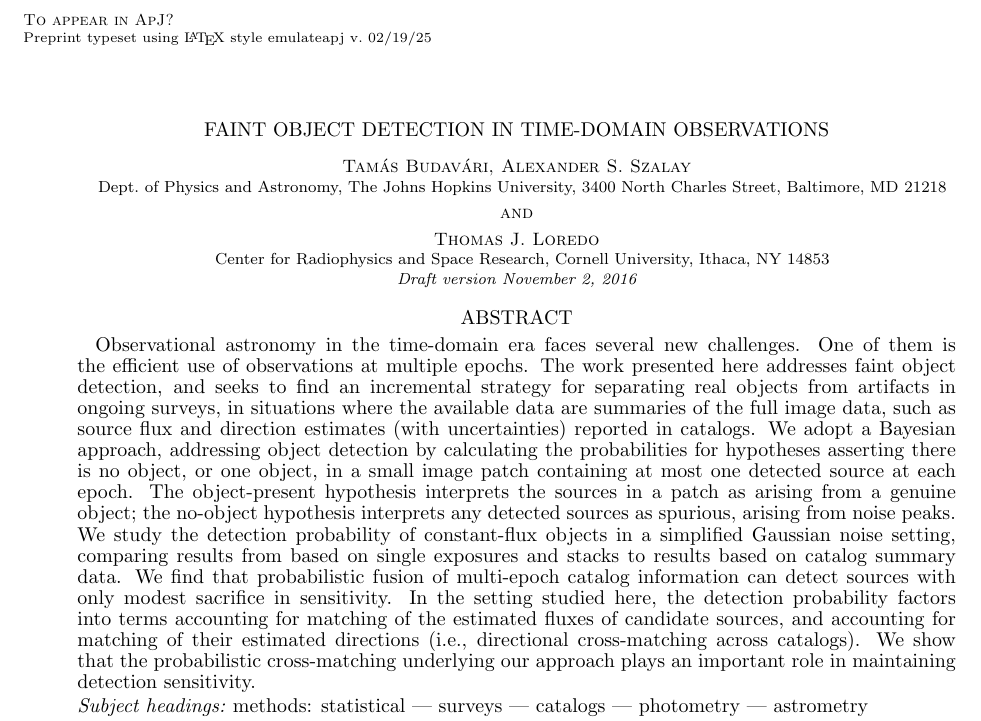
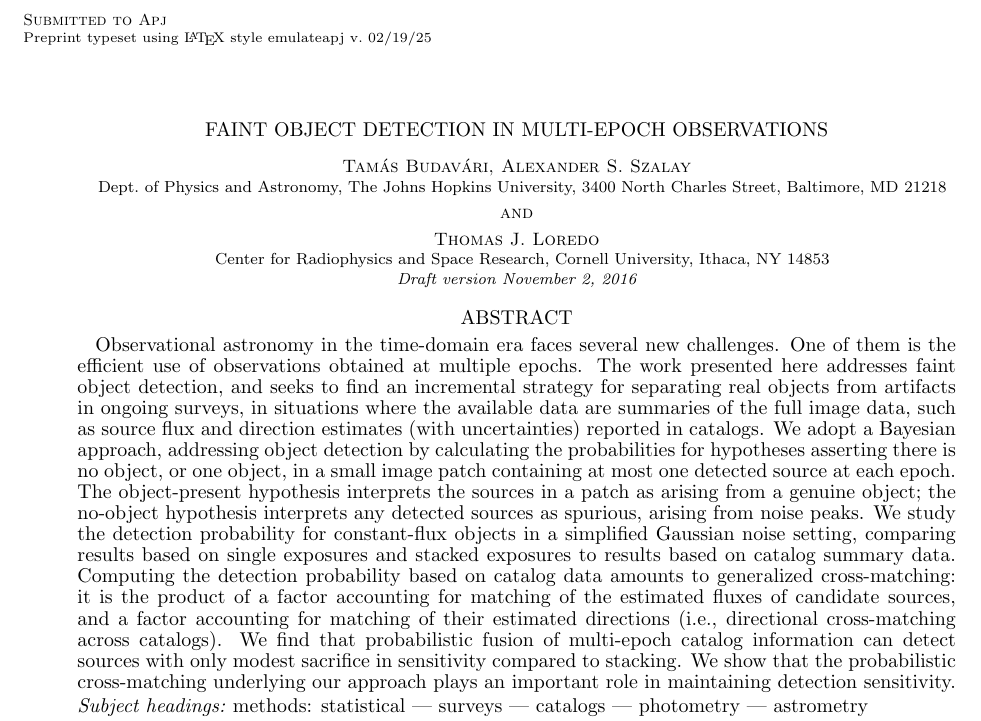
Before and after one commit to tloredo/MultiEpoch-Paper1, a LaTeX document (ms.tex): part of page 1 of 9, cut at the place of the change. Compiled offline with pdfLaTeX.

Commit message:
Revised abstract

```diff
--- a/ms.tex
+++ b/ms.tex
@@ -86,9 +86,9 @@
 %================================================================================
 \begin{document}
 
-\title{Faint Object Detection in Time-Domain Observations}
-\journalinfo{To appear in ApJ?}
-%\journalinfo{Submitted to Apj}
+\title{Faint Object Detection in Multi-Epoch Observations}
+%\journalinfo{To appear in ApJ?}
+\journalinfo{Submitted to Apj}
 
 \author{ Tam\'{a}s Budav\'{a}ri, Alexander S.\ Szalay}
 \affil{Dept.\ of Physics and Astronomy, The Johns Hopkins University, 3400 North Charles Street, Baltimore, MD 21218}
@@ -102,13 +102,13 @@
 
 \begin{abstract}
 Observational astronomy in the time-domain era faces several new challenges.
-One of them is the efficient use of observations at multiple epochs.
+One of them is the efficient use of observations obtained at multiple epochs.
 The work presented here addresses faint object detection, and seeks to find an incremental strategy for separating real objects from artifacts in ongoing surveys, in situations where the available data are summaries of the full image data, such as source flux and direction estimates (with uncertainties) reported in catalogs.
 We adopt a Bayesian approach, addressing object detection by calculating the probabilities for hypotheses asserting there is no object, or one object, in a small image patch containing at most one detected source at each epoch.
 The object-present hypothesis interprets the sources in a patch as arising from a genuine object; the no-object hypothesis interprets any detected sources as spurious, arising from noise peaks.
-We study the detection probability of constant-flux objects in a simplified Gaussian noise setting, comparing results from based on single exposures and stacks to results based on catalog summary data.
-We find that probabilistic fusion of multi-epoch catalog information can detect sources with only modest sacrifice in sensitivity.
-In the setting studied here, the detection probability factors into terms accounting for matching of the estimated fluxes of candidate sources, and accounting for matching of their estimated directions (i.e., directional cross-matching across catalogs).
+We study the detection probability for constant-flux objects in a simplified Gaussian noise setting, comparing results based on single exposures and stacked exposures to results based on catalog summary data.
+Computing the detection probability based on catalog data amounts to generalized cross-matching: it is the product of a factor accounting for matching of the estimated fluxes of candidate sources, and a factor accounting for matching of their estimated directions (i.e., directional cross-matching across catalogs).
+We find that probabilistic fusion of multi-epoch catalog information can detect sources with only modest sacrifice in sensitivity compared to stacking.
 We show that the probabilistic cross-matching underlying our approach plays an important role in maintaining detection sensitivity.
 \end{abstract}
 
```
Also changed, not shown: ms.tex (3 more changed lines).
